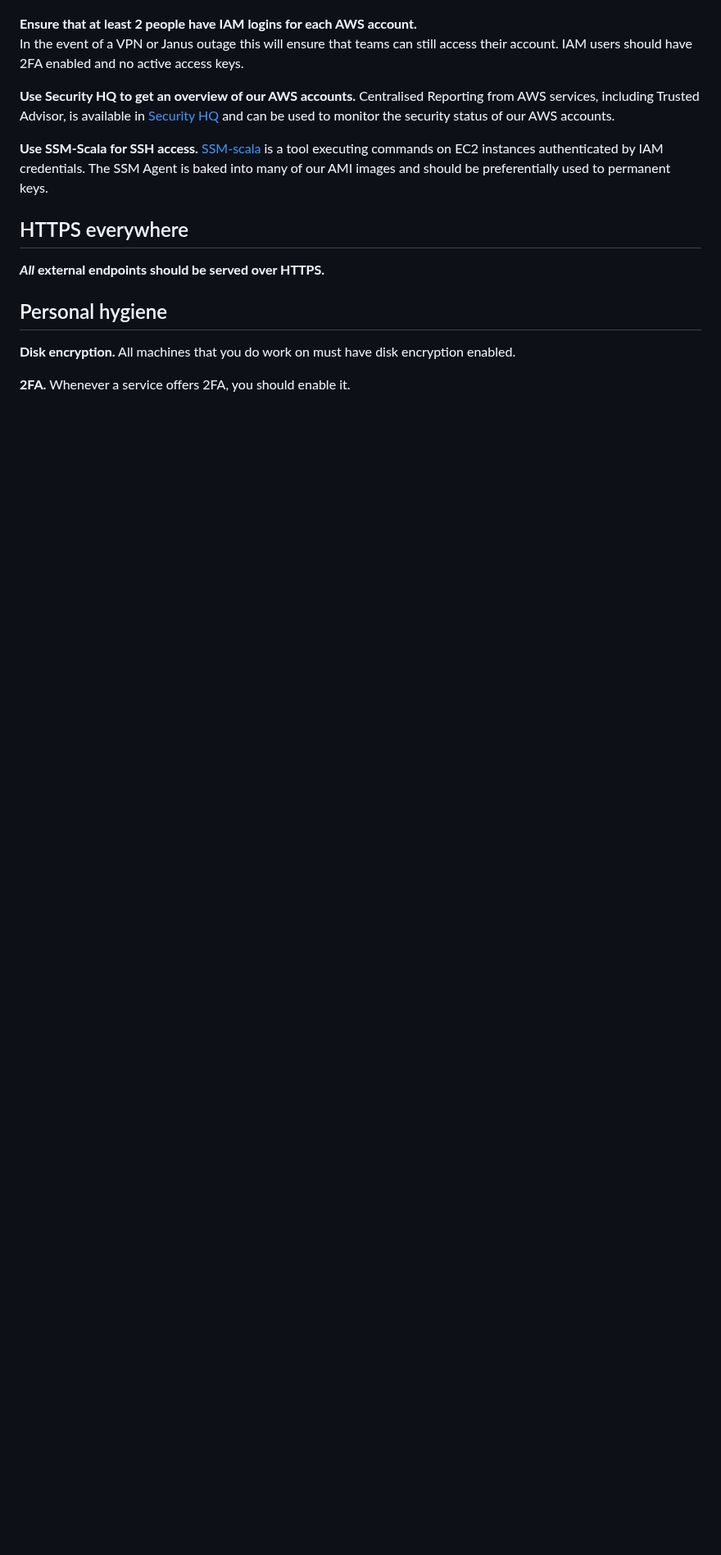
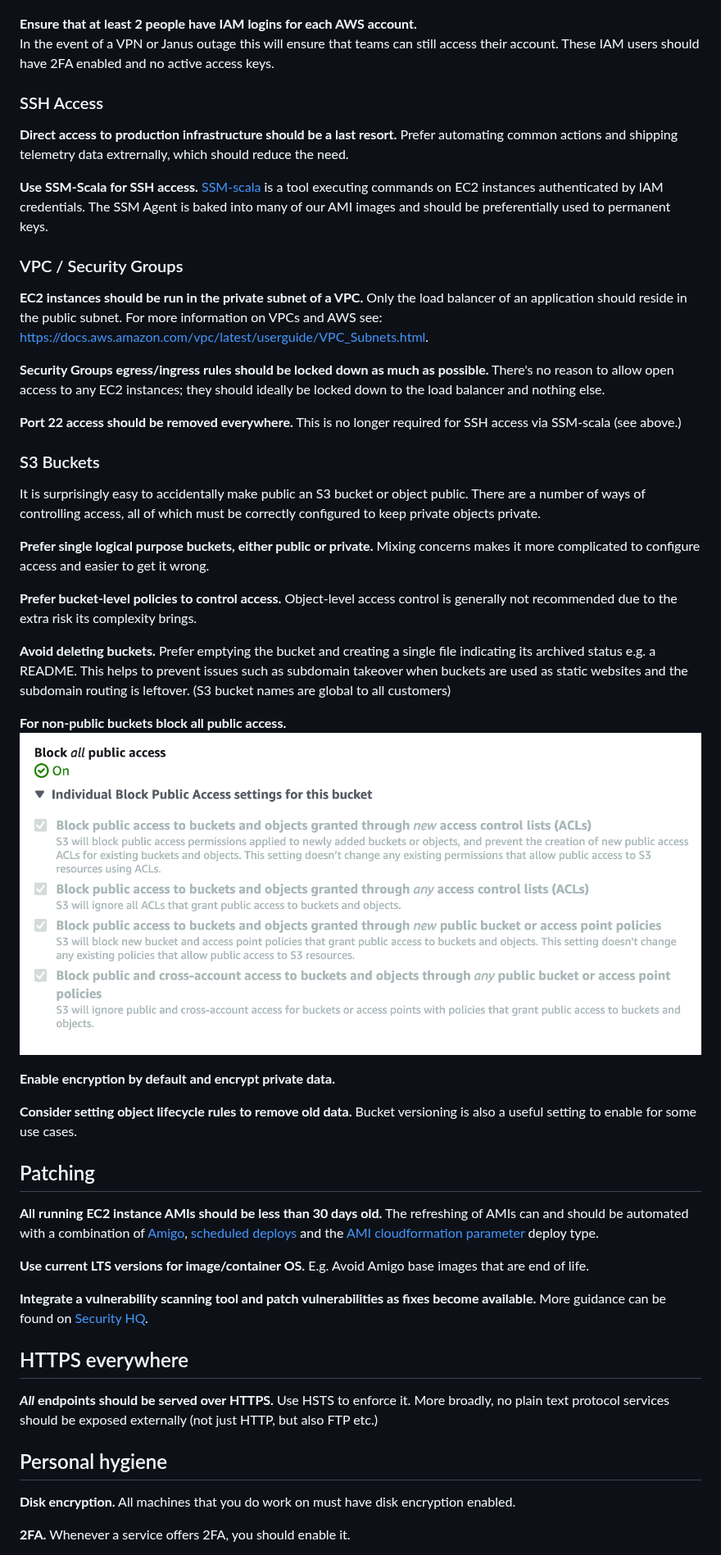
Before and after one commit to guardian/recommendations, a Markdown page: security.md, the part around one of its changes. Shown at 82% size. Rendered like a GitHub page; pictures changed too: S3-block-public-access.png (added); blank space fills up the shorter version.

```diff
--- a/security.md
+++ b/security.md
@@ -39,12 +113,13 @@ and these should be temporary credentials (e.g. provided by Janus).
 **Ensure that at least 2 people have IAM logins for each AWS account.**
 In the event of a VPN or Janus outage this will ensure that teams can
-still access their account. IAM users should have 2FA enabled and no
+still access their account. These IAM users should have 2FA enabled and no
 active access keys.
 
-**Use Security HQ to get an overview of our AWS accounts.**
-Centralised Reporting from AWS services, including Trusted Advisor, is
-available in [Security HQ](https://security-hq.gutools.co.uk) and can be
-used to monitor the security status of our AWS accounts.
+### SSH Access
+
+**Direct access to production infrastructure should be a last resort.**
+Prefer automating common actions and shipping telemetry data extrernally,
+which should reduce the need.
 
 **Use SSM-Scala for SSH access.**
 [SSM-scala](https://github.com/guardian/ssm-scala#ssm-scala) is a tool
@@ -52,9 +127,69 @@ executing commands on EC2 instances authenticated by IAM credentials.
 The SSM Agent is baked into many of our AMI images and should be
 preferentially used to permanent keys.
 
+### VPC / Security Groups
+
+**EC2 instances should be run in the private subnet of a VPC.** Only the
+load balancer of an application should reside in the public subnet. For
+more information on VPCs and AWS see:
+https://docs.aws.amazon.com/vpc/latest/userguide/VPC_Subnets.html.
+
+**Security Groups egress/ingress rules should be locked down as much as
+possible.** There's no reason to allow open access to any EC2 instances;
+they should ideally be locked down to the load balancer and nothing
+else.
+
+**Port 22 access should be removed everywhere.** This is no longer required
+for SSH access via SSM-scala (see above.)
+
+### S3 Buckets
+
+It is surprisingly easy to accidentally make public an S3 bucket or object
+public. There are a number of ways of controlling access, all of which must
+be correctly configured to keep private objects private.
+
+**Prefer single logical purpose buckets, either public or
+private.** Mixing concerns makes it more complicated to configure access and
+easier to get it wrong.
+
+**Prefer bucket-level policies to control access.** Object-level access control
+is generally not recommended due to the extra risk its complexity brings.
+
+**Avoid deleting buckets.** Prefer emptying the bucket and creating a single
+file indicating its archived status e.g. a README. This helps to prevent
+issues such as subdomain takeover when buckets are used as static websites and
+the subdomain routing is leftover. (S3 bucket names are global to all customers)
+
+
+**For non-public buckets block all public access.**
+![](./S3-block-public-access.png)
+
+**Enable encryption by default and encrypt private data.**
+
+**Consider setting object lifecycle rules to remove old data.** Bucket
+versioning is also a useful setting to enable for some use cases.
+
+## Patching
+
+**All running EC2 instance AMIs should be less than 30 days old.** The
+refreshing of AMIs can and should be automated with a combination of
+[Amigo](https://amigo.gutools.co.uk/),
+[scheduled deploys](https://riffraff.gutools.co.uk/deployment/schedule) and the
+[AMI cloudformation parameter](https://riffraff.gutools.co.uk/docs/magenta-lib/types#amicloudformationparameter)
+deploy type.
+
+**Use current LTS versions for image/container OS.** E.g. Avoid Amigo
+base images that are end of life.
+
+**Integrate a vulnerability scanning tool and patch vulnerabilities as
+fixes become available.** More guidance can be found on
+[Security HQ](https://security-hq.gutools.co.uk/documentation/vulnerability-management).
+
 ## HTTPS everywhere
 
-**_All_ external endpoints should be served over HTTPS.**
+**_All_ endpoints should be served over HTTPS.** Use HSTS to enforce it.
+More broadly, no plain text protocol services should be exposed externally
+(not just HTTP, but also FTP etc.)
 
 ## Personal hygiene
 
```
Also changed, not shown: other parts of security.md (+83 -9 lines).
